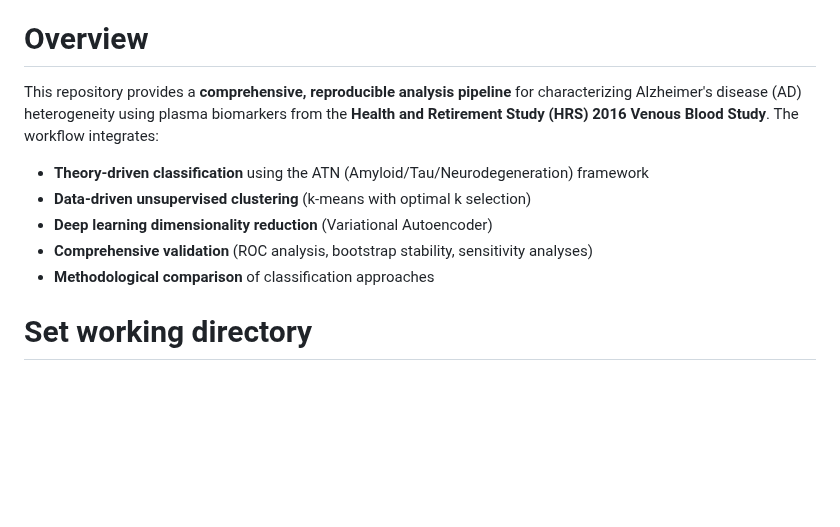
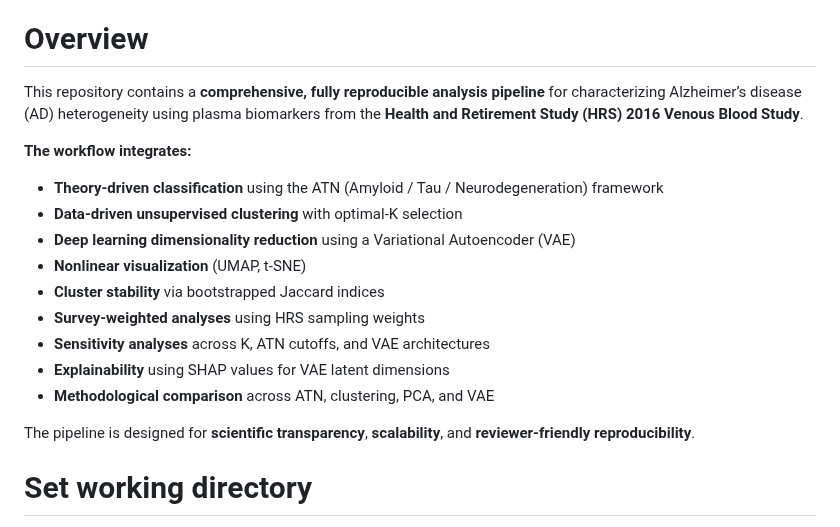
Before and after one commit to efchea1/Scalable-Plasma-Biomarker-Phenotyping-for-Alzheimer-s-Disease, a Markdown page: README.md, the part around the change. Drawn GitHub-style; blank space fills up the shorter version.

Commit message:
Revise README overview for clarity and completeness
Updated the overview section to enhance clarity and detail about the analysis pipeline, including new features and methodologies.

```diff
--- a/README.md
+++ b/README.md
@@ -6,13 +6,20 @@
 
 # Overview
 
-This repository provides a **comprehensive, reproducible analysis pipeline** for characterizing Alzheimer's disease (AD) heterogeneity using plasma biomarkers from the **Health and Retirement Study (HRS) 2016 Venous Blood Study**. The workflow integrates:
+This repository contains a **comprehensive, fully reproducible analysis pipeline** for characterizing Alzheimer’s disease (AD) heterogeneity using plasma biomarkers from the **Health and Retirement Study (HRS) 2016 Venous Blood Study**.
 
-* **Theory-driven classification** using the ATN (Amyloid/Tau/Neurodegeneration) framework
-* **Data-driven unsupervised clustering** (k-means with optimal k selection)
-* **Deep learning dimensionality reduction** (Variational Autoencoder)
-* **Comprehensive validation** (ROC analysis, bootstrap stability, sensitivity analyses)
-* **Methodological comparison** of classification approaches
+**The workflow integrates:**
+* **Theory‑driven classification** using the ATN (Amyloid / Tau / Neurodegeneration) framework
+* **Data‑driven unsupervised clustering** with optimal‑K selection
+* **Deep learning dimensionality reduction** using a Variational Autoencoder (VAE)
+* **Nonlinear visualization** (UMAP, t‑SNE)
+* **Cluster stability** via bootstrapped Jaccard indices
+* **Survey‑weighted analyses** using HRS sampling weights
+* **Sensitivity analyses** across K, ATN cutoffs, and VAE architectures
+* **Explainability** using SHAP values for VAE latent dimensions
+* **Methodological comparison** across ATN, clustering, PCA, and VAE
+
+The pipeline is designed for **scientific transparency**, **scalability**, and **reviewer‑friendly reproducibility**.
 
 # Set working directory
 setwd("path/to/repository")
```
